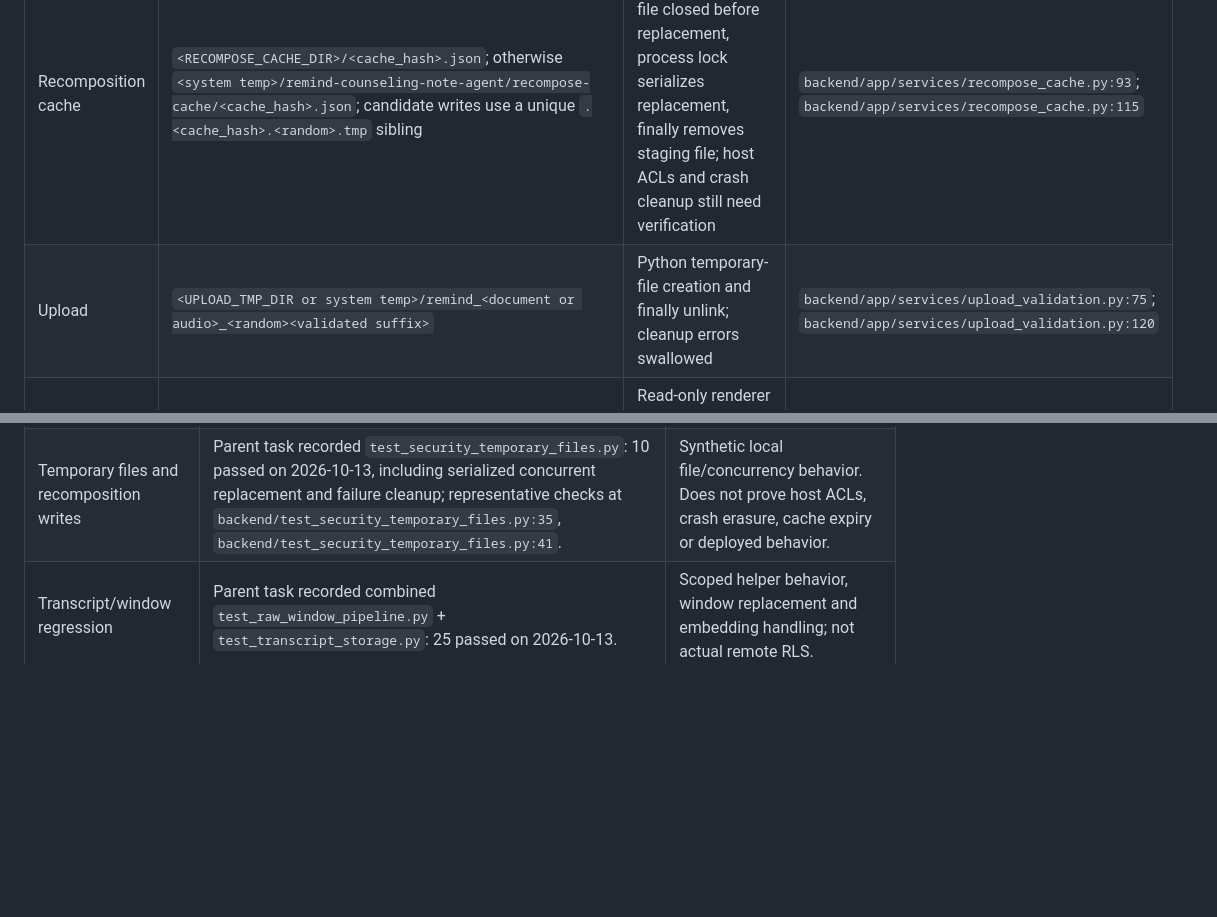
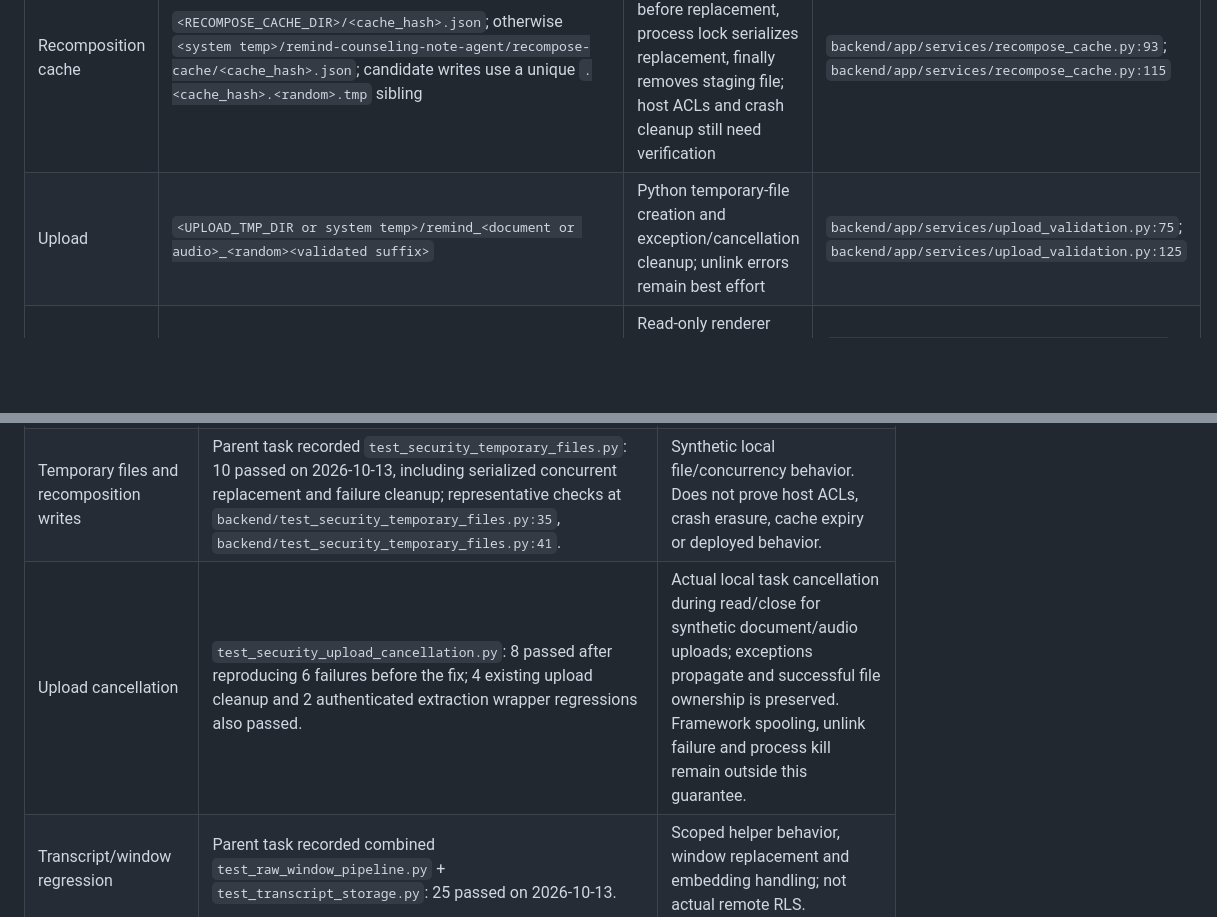
Before and after one commit to jordy9090/remind-counseling-note-agent, a Markdown page: docs/security/data-inventory-and-access-matrix.md, 2 parts joined by grey strips. GitHub-like rendering; blank space fills up the shorter version.

```diff
--- a/docs/security/data-inventory-and-access-matrix.md
+++ b/docs/security/data-inventory-and-access-matrix.md
@@ -85,7 +85,7 @@ Persistent does not mean permanently retained by a declared policy; it means the
 | Settings | Environment-backed `Settings`, with file configuration at `<repository>/backend/.env` | Backend process/operators; secret values were not read | `backend/app/core/config.py:9`; `backend/app/core/config.py:62` |
 | Temporary draft | `<TEMP_DRAFT_DIR>/<safe_actor>/<draft_id>.json`; otherwise `<system temp>/remind-counseling-note-agent/drafts/<safe_actor>/<draft_id>.json`; `.tmp` sibling during write | App caller is actor-scoped; process and host filesystem readers depend on host ACLs | `backend/app/services/draft_store.py:77`; `backend/app/services/draft_store.py:89` |
 | Recomposition cache | `<RECOMPOSE_CACHE_DIR>/<cache_hash>.json`; otherwise `<system temp>/remind-counseling-note-agent/recompose-cache/<cache_hash>.json`; candidate writes use a unique `.<cache_hash>.<random>.tmp` sibling | Actor included in hash; temporary file closed before replacement, process lock serializes replacement, finally removes staging file; host ACLs and crash cleanup still need verification | `backend/app/services/recompose_cache.py:93`; `backend/app/services/recompose_cache.py:115` |
-| Upload | `<UPLOAD_TMP_DIR or system temp>/remind_<document or audio>_<random><validated suffix>` | Python temporary-file creation and finally unlink; cleanup errors swallowed | `backend/app/services/upload_validation.py:75`; `backend/app/services/upload_validation.py:120` |
+| Upload | `<UPLOAD_TMP_DIR or system temp>/remind_<document or audio>_<random><validated suffix>` | Python temporary-file creation and exception/cancellation cleanup; unlink errors remain best effort | `backend/app/services/upload_validation.py:75`; `backend/app/services/upload_validation.py:125` |
 | PDF template | `<repository>/backend/app/templates/document_export.html` | Read-only renderer template; dynamic text escaped; WeasyPrint external-resource fetch blocked | `backend/app/services/document_export.py:828`; `backend/app/services/document_export.py:965`; `backend/app/services/document_export.py:984` |
 
 Configured relative directories resolve under the process working directory. No deployment/mount mapping establishes concrete Production host locations or Windows ACLs. `UPLOAD_TMP_DIR` does not establish control of all framework-level buffering. Different variable names and directories are not proof of separate operating-system privileges.
@@ -166,6 +166,7 @@ Deletion design must define originals, drafts, evidence snapshots, turn/window t
 | --- | --- | --- |
 | Embedding error/cache privacy | Parent task recorded `test_security_embedding_privacy.py`: 10 passed on 2026-10-13; relevant tests at `backend/test_security_embedding_privacy.py:38`, `backend/test_security_embedding_privacy.py:84`. | Synthetic local transport failures and cache behavior; no provider calls or real content. |
 | Temporary files and recomposition writes | Parent task recorded `test_security_temporary_files.py`: 10 passed on 2026-10-13, including serialized concurrent replacement and failure cleanup; representative checks at `backend/test_security_temporary_files.py:35`, `backend/test_security_temporary_files.py:41`. | Synthetic local file/concurrency behavior. Does not prove host ACLs, crash erasure, cache expiry or deployed behavior. |
+| Upload cancellation | `test_security_upload_cancellation.py`: 8 passed after reproducing 6 failures before the fix; 4 existing upload cleanup and 2 authenticated extraction wrapper regressions also passed. | Actual local task cancellation during read/close for synthetic document/audio uploads; exceptions propagate and successful file ownership is preserved. Framework spooling, unlink failure and process kill remain outside this guarantee. |
 | Transcript/window regression | Parent task recorded combined `test_raw_window_pipeline.py` + `test_transcript_storage.py`: 25 passed on 2026-10-13. | Scoped helper behavior, window replacement and embedding handling; not actual remote RLS. |
 | Existing authentication tests | `backend/test_auth_guard.py:65` through the route tests at `backend/test_auth_guard.py:128`; source inspected, not rerun by this documentation reviewer. | Mocked auth guard contract; no deployed Auth/RLS attestation. |
 | Existing persistence tests | `backend/test_persistence_workflow.py:144`, `backend/test_persistence_workflow.py:281`, `backend/test_persistence_workflow.py:352`; source inspected. | In-memory round trips and selected ownership expectations. The memory store enforces its own authorization and cannot prove outbound credential forwarding or database policy execution. |
```
Also changed, not shown: other parts of docs/security/data-inventory-and-access-matrix.md (+1 -1 lines), docs/security/implementation-progress.md (+11 -1 lines).
